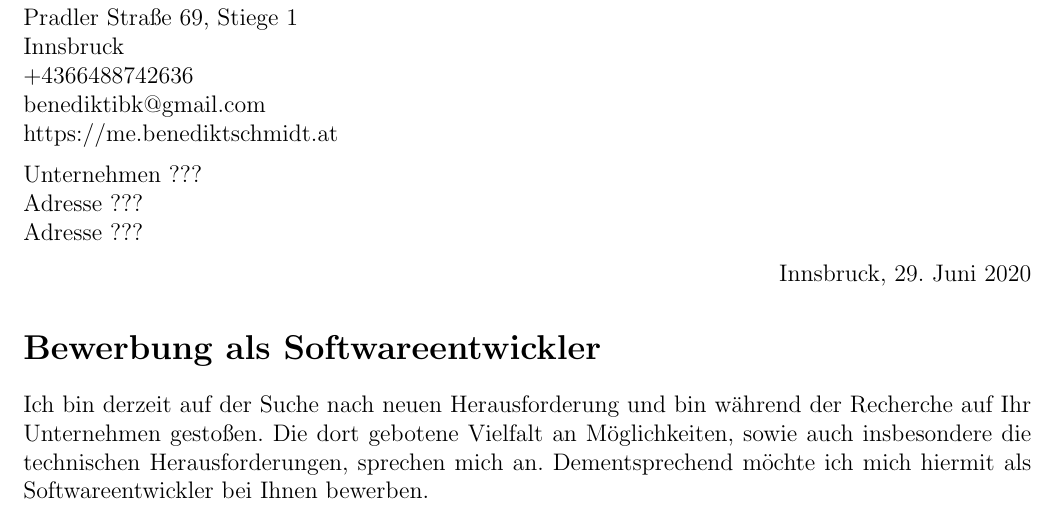
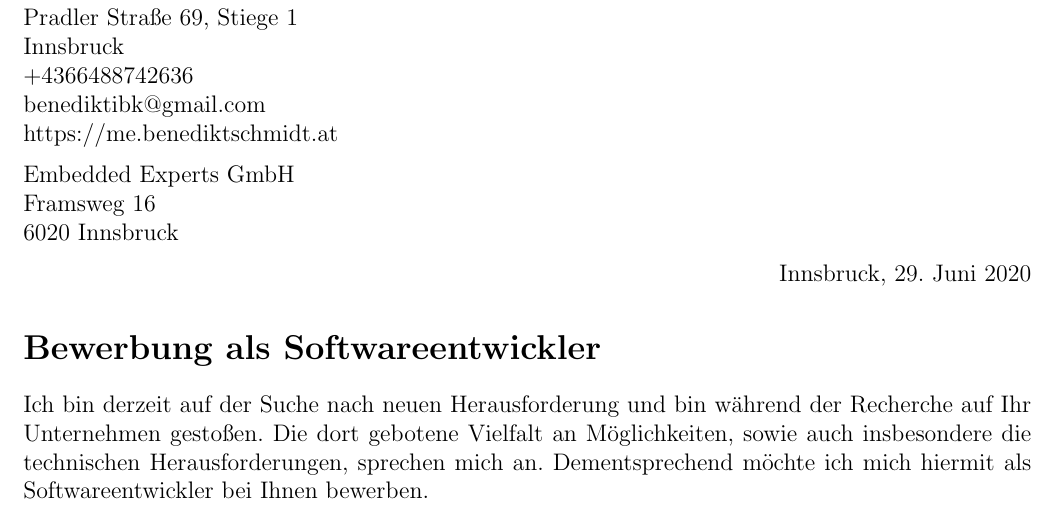
Before and after one commit to benediktibk/jobapplication, a LaTeX document (jobapplication.tex): part of the page, cut so that both start at the same text. Compiled offline with pdfLaTeX.

Commit message:
Fill in Contact Data

```diff
--- a/jobapplication.tex
+++ b/jobapplication.tex
@@ -10,9 +10,9 @@ benediktibk@gmail.com \\
 https://me.benediktschmidt.at \\
 \end{flushleft}
 \begin{flushleft}
-Unternehmen ??? \\
-Adresse ??? \\
-Adresse ??? \\
+Embedded Experts GmbH \\
+Framsweg 16 \\
+6020 Innsbruck \\
 \end{flushleft}
 \begin{flushright}
 Innsbruck, \today
```
